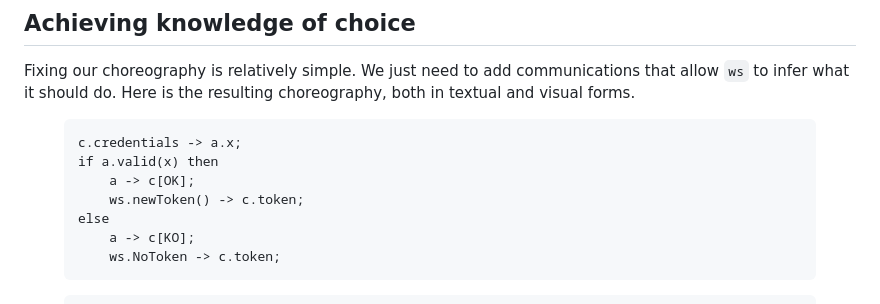
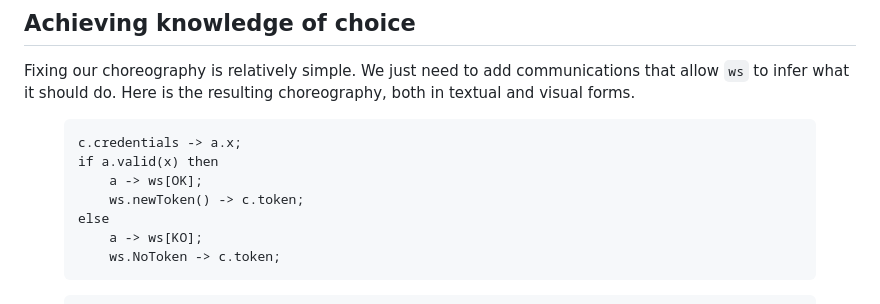
Before and after one commit to fmontesi/website, a Markdown page: web/bliki/KnowledgeOfChoice.md, the part around the change. Rendered like a GitHub page.

````diff
--- a/web/bliki/KnowledgeOfChoice.md
+++ b/web/bliki/KnowledgeOfChoice.md
@@ -64,10 +64,10 @@ Fixing our choreography is relatively simple. We just need to add communications
 ```
 c.credentials -> a.x;
 if a.valid(x) then
-	a -> c[OK];
+	a -> ws[OK];
 	ws.newToken() -> c.token;
 else
-	a -> c[KO];
+	a -> ws[KO];
 	ws.NoToken -> c.token;
 ```
 
````
